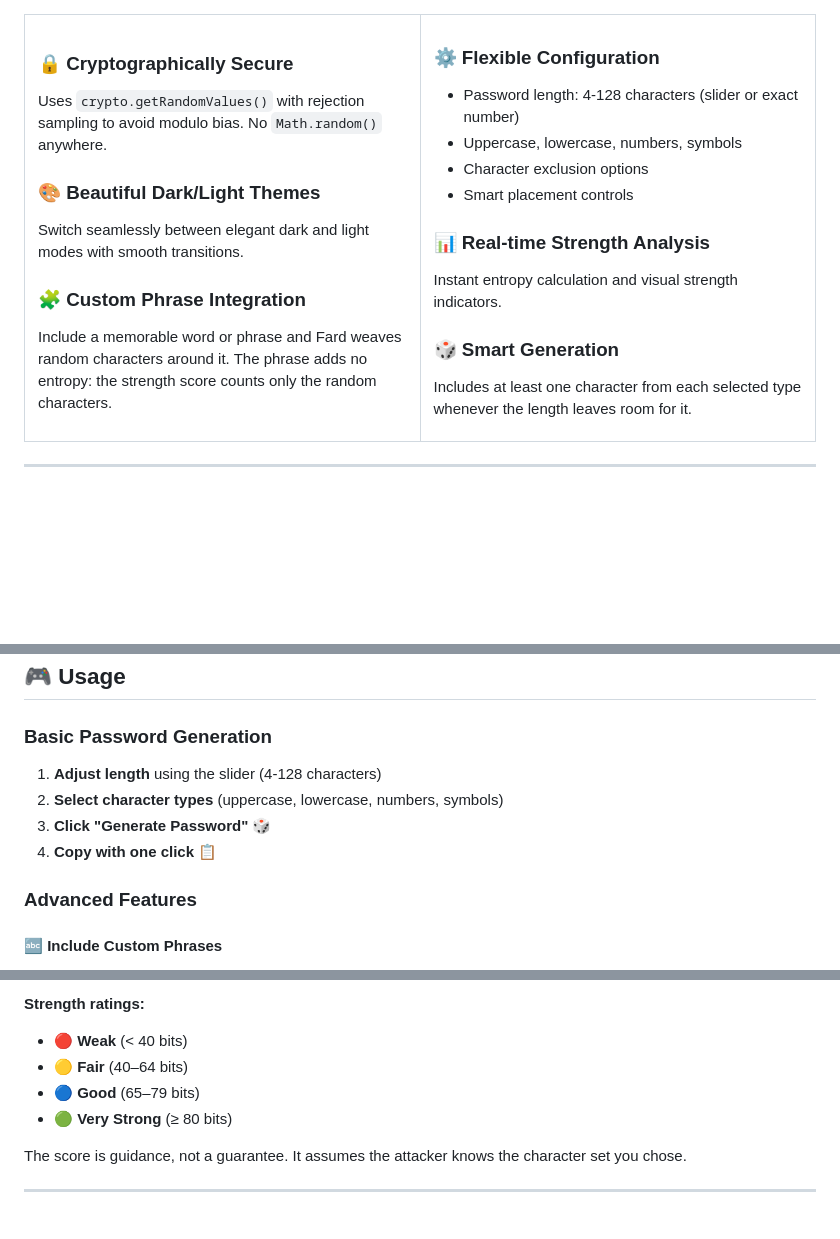
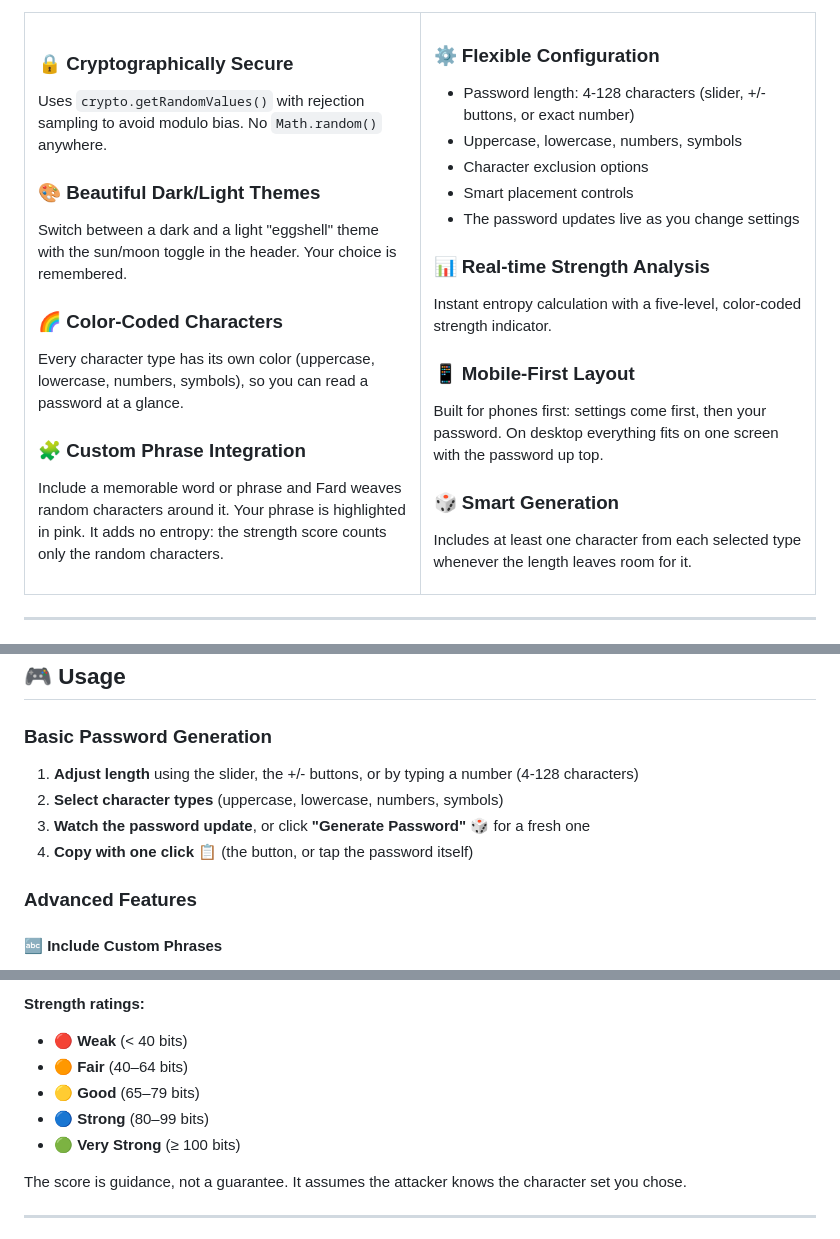
Before and after one commit to mehedyk/Fard, a Markdown page: README.md, 3 parts joined by grey strips. Rendered like a GitHub page; blank space fills up the shorter version.

Commit message:
newer ui and updated based on usability

```diff
--- a/README.md
+++ b/README.md
@@ -46,22 +46,29 @@
 Uses `crypto.getRandomValues()` with rejection sampling to avoid modulo bias. No `Math.random()` anywhere.
 
 ### 🎨 **Beautiful Dark/Light Themes**
-Switch seamlessly between elegant dark and light modes with smooth transitions.
+Switch between a dark and a light "eggshell" theme with the sun/moon toggle in the header. Your choice is remembered.
+
+### 🌈 **Color-Coded Characters**
+Every character type has its own color (uppercase, lowercase, numbers, symbols), so you can read a password at a glance.
 
 ### 🧩 **Custom Phrase Integration**
-Include a memorable word or phrase and Fard weaves random characters around it. The phrase adds no entropy: the strength score counts only the random characters.
+Include a memorable word or phrase and Fard weaves random characters around it. Your phrase is highlighted in pink. It adds no entropy: the strength score counts only the random characters.
 
 </td>
 <td width="50%">
 
 ### ⚙️ **Flexible Configuration**
-- Password length: 4-128 characters (slider or exact number)
+- Password length: 4-128 characters (slider, +/- buttons, or exact number)
 - Uppercase, lowercase, numbers, symbols
 - Character exclusion options
 - Smart placement controls
+- The password updates live as you change settings
 
 ### 📊 **Real-time Strength Analysis**
-Instant entropy calculation and visual strength indicators.
+Instant entropy calculation with a five-level, color-coded strength indicator.
+
+### 📱 **Mobile-First Layout**
+Built for phones first: settings come first, then your password. On desktop everything fits on one screen with the password up top.
 
 ### 🎲 **Smart Generation**
 Includes at least one character from each selected type whenever the length leaves room for it.
@@ -106,10 +113,10 @@ Download the repository as a ZIP and open `index.html`. Everything the page need
 
 ### Basic Password Generation
 
-1. **Adjust length** using the slider (4-128 characters)
+1. **Adjust length** using the slider, the +/- buttons, or by typing a number (4-128 characters)
 2. **Select character types** (uppercase, lowercase, numbers, symbols)
-3. **Click "Generate Password"** 🎲
-4. **Copy with one click** 📋
+3. **Watch the password update**, or click **"Generate Password"** 🎲 for a fresh one
+4. **Copy with one click** 📋 (the button, or tap the password itself)
 
 ### Advanced Features
 
@@ -170,9 +177,10 @@ randomLength = password length − phrase length
 
 **Strength ratings:**
 - 🔴 **Weak** (< 40 bits)
-- 🟡 **Fair** (40–64 bits)
-- 🔵 **Good** (65–79 bits)
-- 🟢 **Very Strong** (≥ 80 bits)
+- 🟠 **Fair** (40–64 bits)
+- 🟡 **Good** (65–79 bits)
+- 🔵 **Strong** (80–99 bits)
+- 🟢 **Very Strong** (≥ 100 bits)
 
 The score is guidance, not a guarantee. It assumes the attacker knows the character set you chose.
 
```
Also changed, not shown: other parts of README.md (+4 -2 lines).
